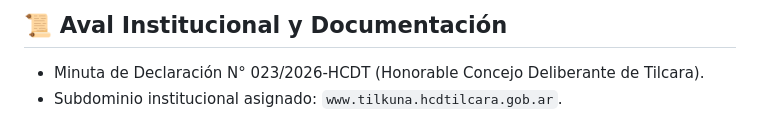
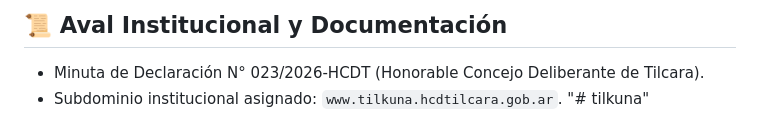
Before and after one commit to tilcanet/tilkuna, a Markdown page: README.md, the part around the change. GitHub-like rendering.

```diff
--- a/README.md
+++ b/README.md
@@ -106,3 +106,4 @@ El proyecto nació originalmente como una maqueta física dotada de un circuito
 ## 📜 Aval Institucional y Documentación
 * Minuta de Declaración N° 023/2026-HCDT (Honorable Concejo Deliberante de Tilcara).
 * Subdominio institucional asignado: `www.tilkuna.hcdtilcara.gob.ar`.
+"# tilkuna"
```
